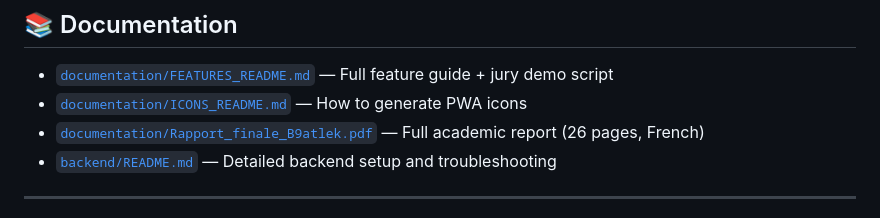
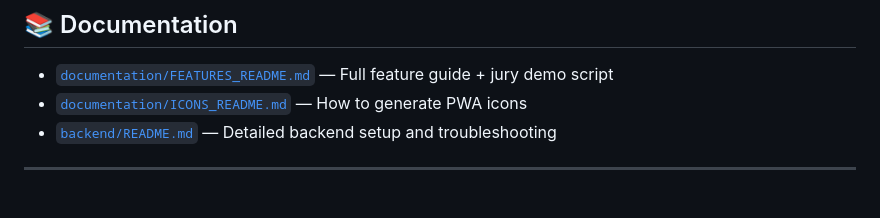
Before and after one commit to haithemnasr/AI-Powered-Ramadan-Food-Optimizer, a Markdown page: README.md, the part around the change. Drawn GitHub-style.

```diff
--- a/README.md
+++ b/README.md
@@ -153,7 +153,6 @@ This required ~15 prompt iterations to stabilize. See [`backend/ai.py`](backend/
 
 - [`documentation/FEATURES_README.md`](documentation/FEATURES_README.md) — Full feature guide + jury demo script
 - [`documentation/ICONS_README.md`](documentation/ICONS_README.md) — How to generate PWA icons
-- [`documentation/Rapport_finale_B9atlek.pdf`](documentation/Rapport_finale_B9atlek.pdf) — Full academic report (26 pages, French)
 - [`backend/README.md`](backend/README.md) — Detailed backend setup and troubleshooting
 
 ---
```
